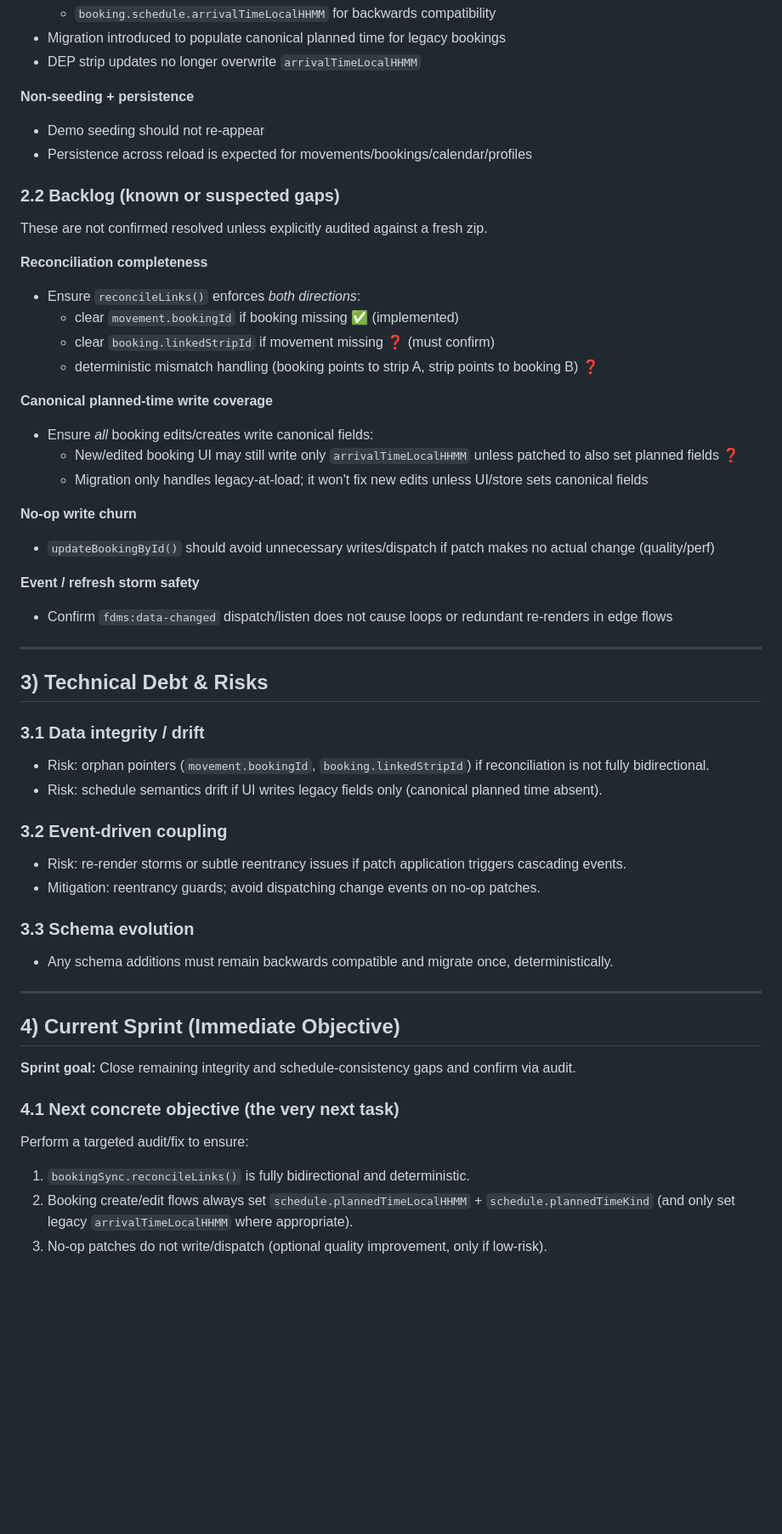
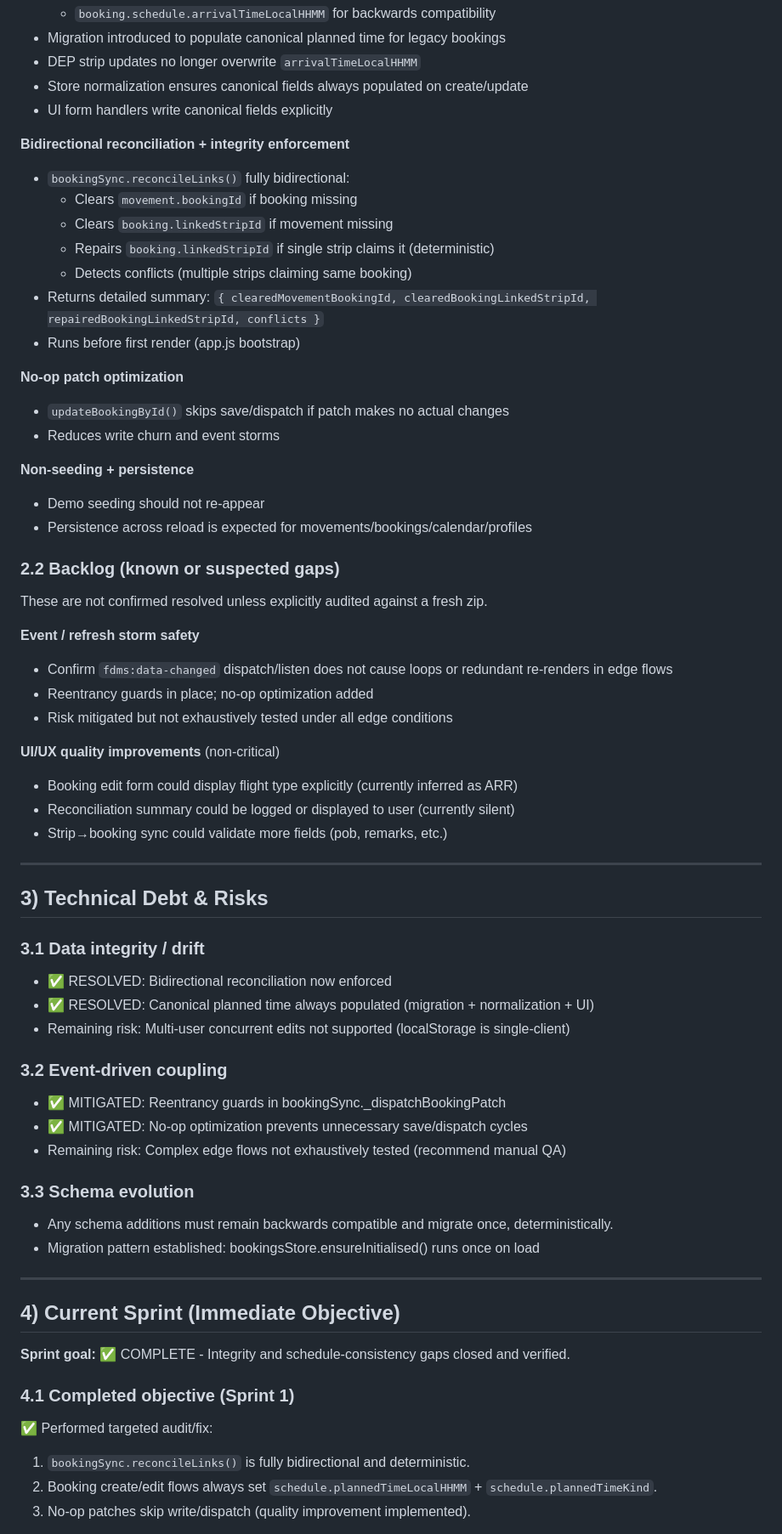
Before and after one commit to Arkmere/FDMS, a Markdown page: STATE.md, the part around one of its changes. Shown at 85% size. Drawn GitHub-style; blank space fills up the shorter version.

Commit message:
Update STATE.md: Sprint 1 complete - integrity + schedule gaps closed
- Moved completed items from Backlog to Completed section
- Updated Technical Debt & Risks with resolution status
- Marked Sprint 1 objective as COMPLETE with evidence
- Set Sprint 2 status: awaiting next task ticket from Architect

https://claude.ai/code/session_014iz8kzZ39CMVqd72tCUhCp

```diff
--- a/STATE.md
+++ b/STATE.md
@@ -85,6 +85,21 @@ A lightweight, browser-based Flight Data Management System ("FDMS Lite") for loc
   - `booking.schedule.arrivalTimeLocalHHMM` for backwards compatibility
 - Migration introduced to populate canonical planned time for legacy bookings
 - DEP strip updates no longer overwrite `arrivalTimeLocalHHMM`
+- Store normalization ensures canonical fields always populated on create/update
+- UI form handlers write canonical fields explicitly
+
+**Bidirectional reconciliation + integrity enforcement**
+- `bookingSync.reconcileLinks()` fully bidirectional:
+  - Clears `movement.bookingId` if booking missing
+  - Clears `booking.linkedStripId` if movement missing
+  - Repairs `booking.linkedStripId` if single strip claims it (deterministic)
+  - Detects conflicts (multiple strips claiming same booking)
+- Returns detailed summary: `{ clearedMovementBookingId, clearedBookingLinkedStripId, repairedBookingLinkedStripId, conflicts }`
+- Runs before first render (app.js bootstrap)
+
+**No-op patch optimization**
+- `updateBookingById()` skips save/dispatch if patch makes no actual changes
+- Reduces write churn and event storms
 
 **Non-seeding + persistence**
 - Demo seeding should not re-appear
@@ -93,47 +108,43 @@ A lightweight, browser-based Flight Data Management System ("FDMS Lite") for loc
 ### 2.2 Backlog (known or suspected gaps)
 These are not confirmed resolved unless explicitly audited against a fresh zip.
 
-**Reconciliation completeness**
-- Ensure `reconcileLinks()` enforces *both directions*:
-  - clear `movement.bookingId` if booking missing ✅ (implemented)
-  - clear `booking.linkedStripId` if movement missing ❓ (must confirm)
-  - deterministic mismatch handling (booking points to strip A, strip points to booking B) ❓
-
-**Canonical planned-time write coverage**
-- Ensure *all* booking edits/creates write canonical fields:
-  - New/edited booking UI may still write only `arrivalTimeLocalHHMM` unless patched to also set planned fields ❓
-  - Migration only handles legacy-at-load; it won't fix new edits unless UI/store sets canonical fields
-
-**No-op write churn**
-- `updateBookingById()` should avoid unnecessary writes/dispatch if patch makes no actual change (quality/perf)
-
 **Event / refresh storm safety**
 - Confirm `fdms:data-changed` dispatch/listen does not cause loops or redundant re-renders in edge flows
+- Reentrancy guards in place; no-op optimization added
+- Risk mitigated but not exhaustively tested under all edge conditions
+
+**UI/UX quality improvements** (non-critical)
+- Booking edit form could display flight type explicitly (currently inferred as ARR)
+- Reconciliation summary could be logged or displayed to user (currently silent)
+- Strip→booking sync could validate more fields (pob, remarks, etc.)
 
 ---
 
 ## 3) Technical Debt & Risks
 
 ### 3.1 Data integrity / drift
-- Risk: orphan pointers (`movement.bookingId`, `booking.linkedStripId`) if reconciliation is not fully bidirectional.
-- Risk: schedule semantics drift if UI writes legacy fields only (canonical planned time absent).
+- ✅ RESOLVED: Bidirectional reconciliation now enforced
+- ✅ RESOLVED: Canonical planned time always populated (migration + normalization + UI)
+- Remaining risk: Multi-user concurrent edits not supported (localStorage is single-client)
 
 ### 3.2 Event-driven coupling
-- Risk: re-render storms or subtle reentrancy issues if patch application triggers cascading events.
-- Mitigation: reentrancy guards; avoid dispatching change events on no-op patches.
+- ✅ MITIGATED: Reentrancy guards in bookingSync._dispatchBookingPatch
+- ✅ MITIGATED: No-op optimization prevents unnecessary save/dispatch cycles
+- Remaining risk: Complex edge flows not exhaustively tested (recommend manual QA)
 
 ### 3.3 Schema evolution
 - Any schema additions must remain backwards compatible and migrate once, deterministically.
+- Migration pattern established: bookingsStore.ensureInitialised() runs once on load
 
 ---
 
 ## 4) Current Sprint (Immediate Objective)
 
-**Sprint goal:** Close remaining integrity and schedule-consistency gaps and confirm via audit.
+**Sprint goal:** ✅ COMPLETE - Integrity and schedule-consistency gaps closed and verified.
 
-### 4.1 Next concrete objective (the very next task)
-Perform a targeted audit/fix to ensure:
+### 4.1 Completed objective (Sprint 1)
+✅ Performed targeted audit/fix:
 1) `bookingSync.reconcileLinks()` is fully bidirectional and deterministic.
-2) Booking create/edit flows always set `schedule.plannedTimeLocalHHMM` + `schedule.plannedTimeKind` (and only set legacy `arrivalTimeLocalHHMM` where appropriate).
-3) No-op patches do not write/dispatch (optional quality improvement, only if low-risk).
+2) Booking create/edit flows always set `schedule.plannedTimeLocalHHMM` + `schedule.plannedTimeKind`.
+3) No-op patches skip write/dispatch (quality improvement implemented).
 
```
Also changed, not shown: other parts of STATE.md (+14 -4 lines).
